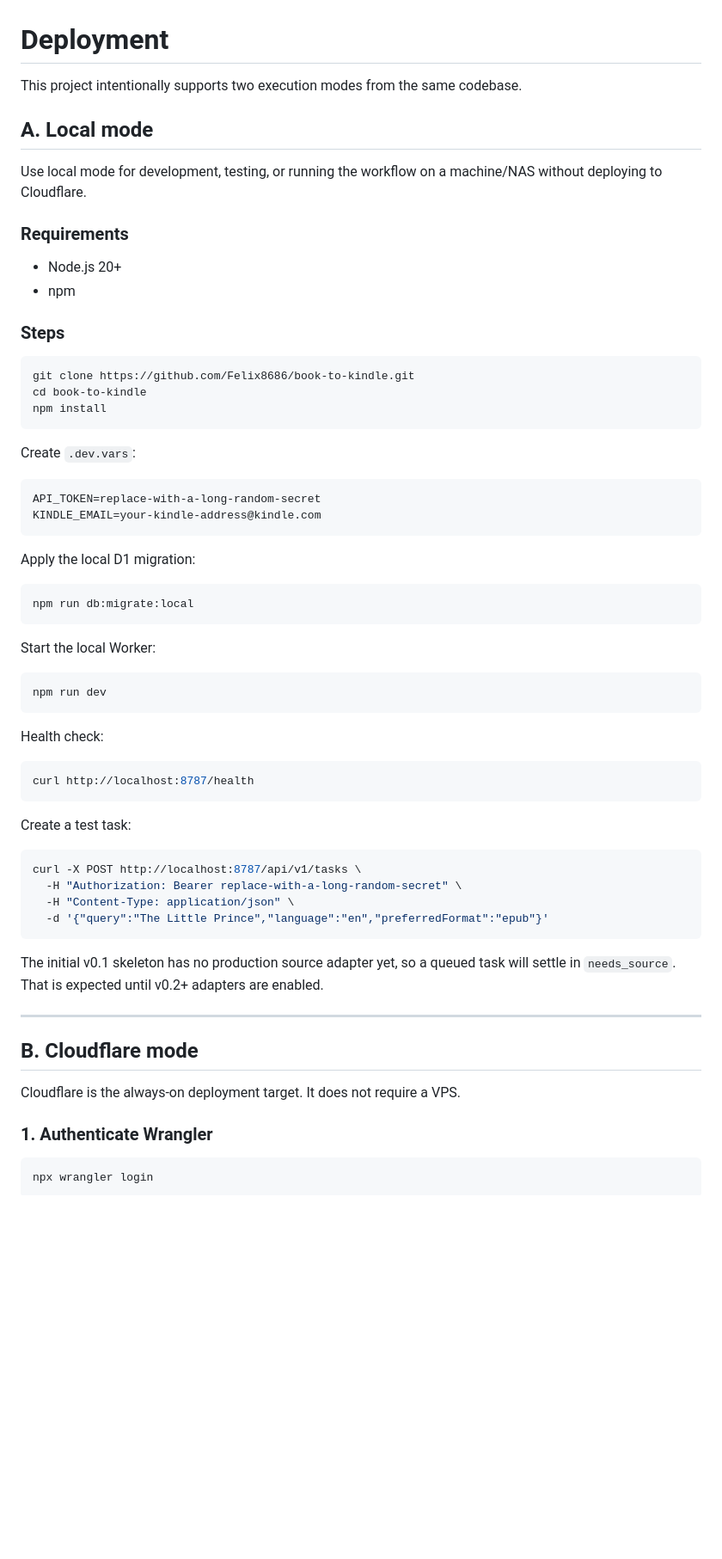
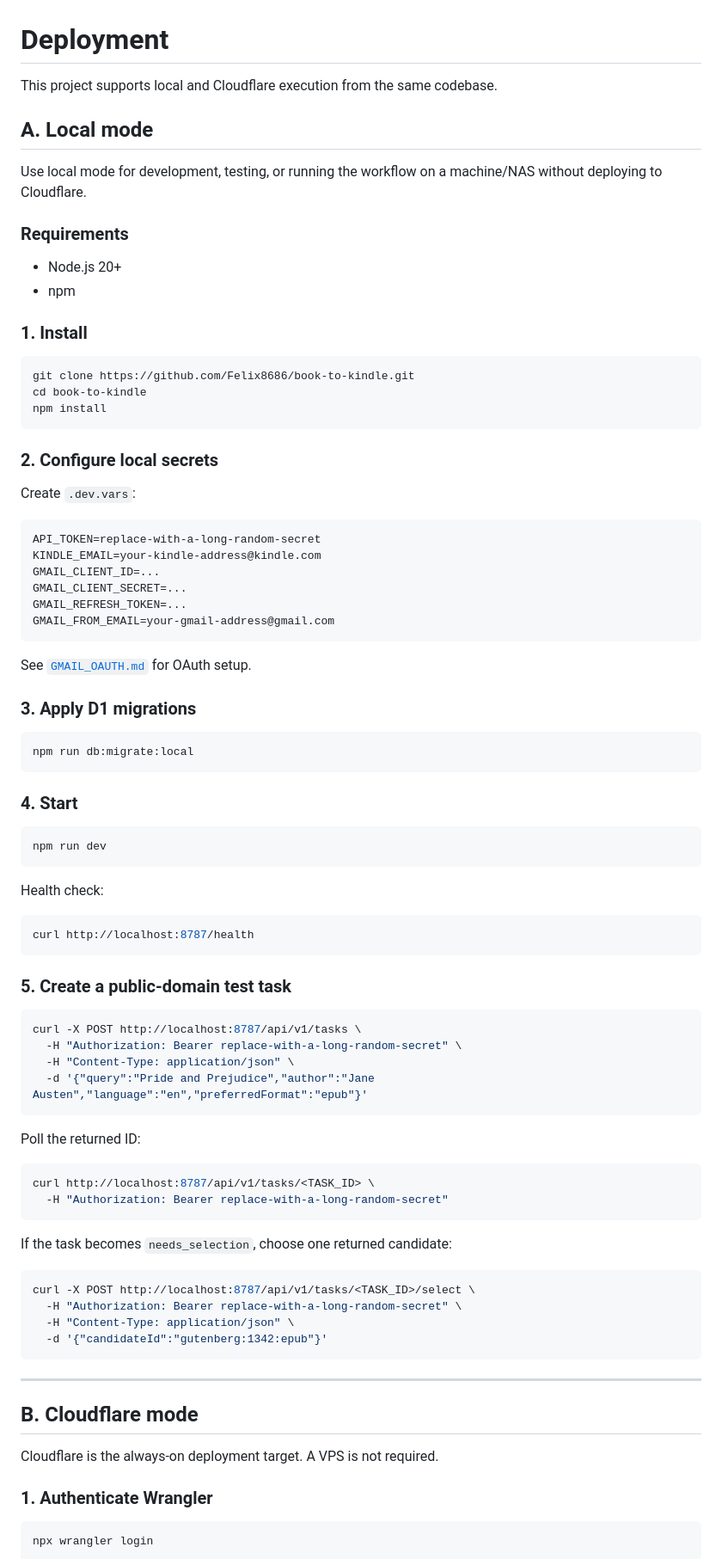
Before and after one commit to Felix8686/book-to-kindle, a Markdown page: docs/DEPLOYMENT.md, the part around one of its changes. Shown at 86% size. GitHub-like rendering; blank space fills up the shorter version.

````diff
--- a/docs/DEPLOYMENT.md
+++ b/docs/DEPLOYMENT.md
@@ -1,6 +1,6 @@
 # Deployment
 
-This project intentionally supports two execution modes from the same codebase.
+This project supports local and Cloudflare execution from the same codebase.
 
 ## A. Local mode
 
@@ -11,7 +11,7 @@ Use local mode for development, testing, or running the workflow on a machine/NA
 - Node.js 20+
 - npm
 
-### Steps
+### 1. Install
 
 ```bash
 git clone https://github.com/Felix8686/book-to-kindle.git
@@ -19,20 +19,28 @@ cd book-to-kindle
 npm install
 ```
 
+### 2. Configure local secrets
+
 Create `.dev.vars`:
 
 ```dotenv
 API_TOKEN=replace-with-a-long-random-secret
 KINDLE_EMAIL=your-kindle-address@kindle.com
+GMAIL_CLIENT_ID=...
+GMAIL_CLIENT_SECRET=...
+GMAIL_REFRESH_TOKEN=...
+GMAIL_FROM_EMAIL=your-gmail-address@gmail.com
 ```
 
-Apply the local D1 migration:
+See [`GMAIL_OAUTH.md`](GMAIL_OAUTH.md) for OAuth setup.
+
+### 3. Apply D1 migrations
 
 ```bash
 npm run db:migrate:local
 ```
 
-Start the local Worker:
+### 4. Start
 
 ```bash
 npm run dev
@@ -44,22 +52,36 @@ Health check:
 curl http://localhost:8787/health
 ```
 
-Create a test task:
+### 5. Create a public-domain test task
 
 ```bash
 curl -X POST http://localhost:8787/api/v1/tasks \
   -H "Authorization: Bearer replace-with-a-long-random-secret" \
   -H "Content-Type: application/json" \
-  -d '{"query":"The Little Prince","language":"en","preferredFormat":"epub"}'
+  -d '{"query":"Pride and Prejudice","author":"Jane Austen","language":"en","preferredFormat":"epub"}'
 ```
 
-The initial v0.1 skeleton has no production source adapter yet, so a queued task will settle in `needs_source`. That is expected until v0.2+ adapters are enabled.
+Poll the returned ID:
+
+```bash
+curl http://localhost:8787/api/v1/tasks/<TASK_ID> \
+  -H "Authorization: Bearer replace-with-a-long-random-secret"
+```
+
+If the task becomes `needs_selection`, choose one returned candidate:
+
+```bash
+curl -X POST http://localhost:8787/api/v1/tasks/<TASK_ID>/select \
+  -H "Authorization: Bearer replace-with-a-long-random-secret" \
+  -H "Content-Type: application/json" \
+  -d '{"candidateId":"gutenberg:1342:epub"}'
+```
 
 ---
 
 ## B. Cloudflare mode
 
-Cloudflare is the always-on deployment target. It does not require a VPS.
+Cloudflare is the always-on deployment target. A VPS is not required.
 
 ### 1. Authenticate Wrangler
 
````
Also changed, not shown: other parts of docs/DEPLOYMENT.md (+52 -18 lines).
